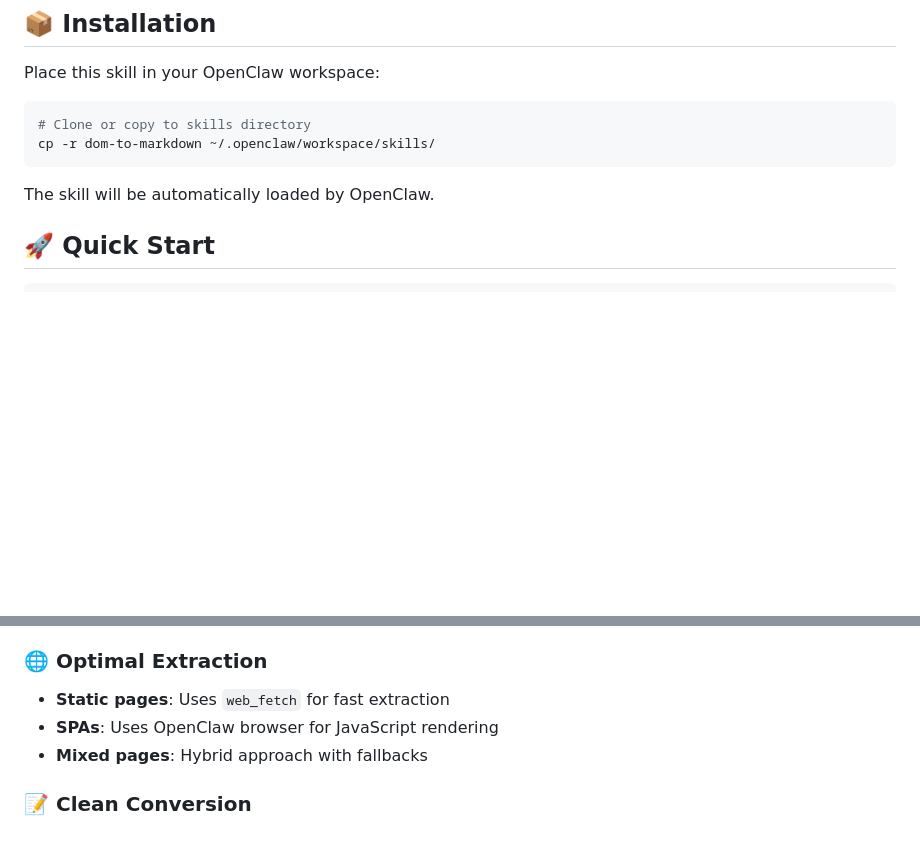
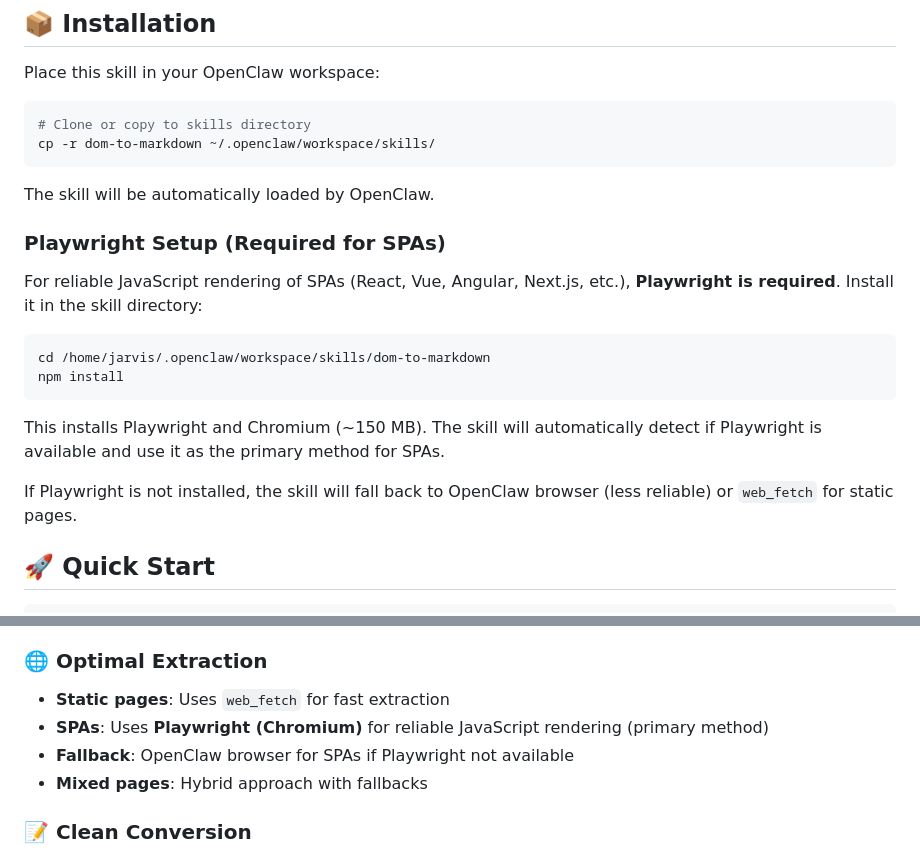
Before and after one commit to velcroxlabs/dom-to-markdown, a Markdown page: README.md, 2 parts joined by grey strips. Drawn GitHub-style; blank space fills up the shorter version.

Commit message:
docs: update README.md with Playwright integration details

````diff
--- a/README.md
+++ b/README.md
@@ -12,6 +12,19 @@ cp -r dom-to-markdown ~/.openclaw/workspace/skills/
 ```
 
 The skill will be automatically loaded by OpenClaw.
+
+### Playwright Setup (Required for SPAs)
+
+For reliable JavaScript rendering of SPAs (React, Vue, Angular, Next.js, etc.), **Playwright is required**. Install it in the skill directory:
+
+```bash
+cd /home/jarvis/.openclaw/workspace/skills/dom-to-markdown
+npm install
+```
+
+This installs Playwright and Chromium (~150 MB). The skill will automatically detect if Playwright is available and use it as the primary method for SPAs.
+
+If Playwright is not installed, the skill will fall back to OpenClaw browser (less reliable) or `web_fetch` for static pages.
 
 ## 🚀 Quick Start
 
@@ -39,7 +52,8 @@ if (result.success) {
 
 ### 🌐 Optimal Extraction
 - **Static pages**: Uses `web_fetch` for fast extraction
-- **SPAs**: Uses OpenClaw browser for JavaScript rendering
+- **SPAs**: Uses **Playwright (Chromium)** for reliable JavaScript rendering (primary method)
+- **Fallback**: OpenClaw browser for SPAs if Playwright not available
 - **Mixed pages**: Hybrid approach with fallbacks
 
 ### 📝 Clean Conversion
````
